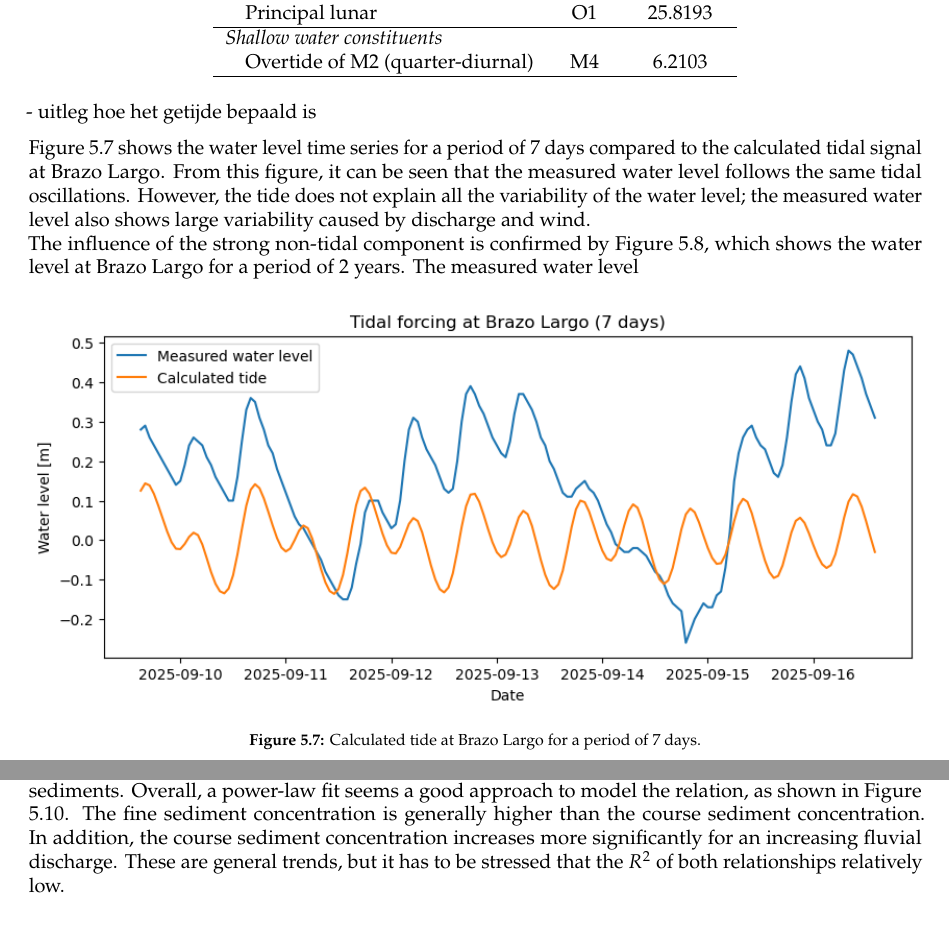
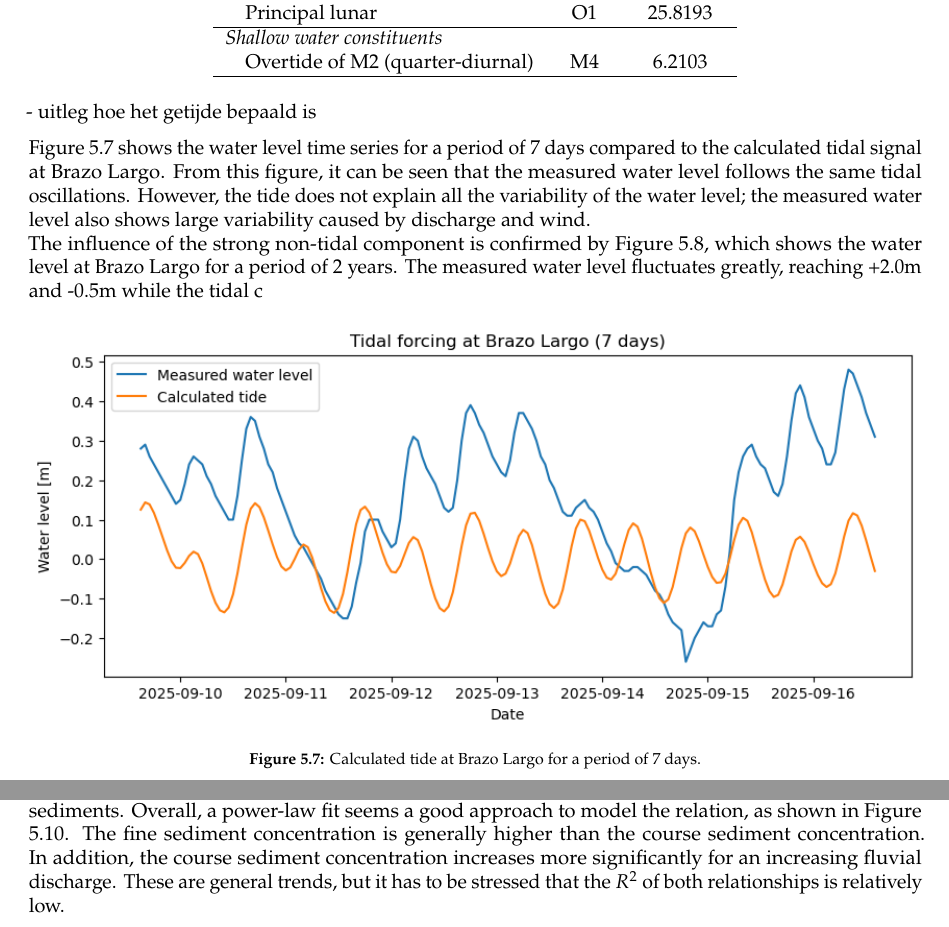
Before and after one commit to Njeapp2/bibtex, a LaTeX thesis (report.tex, which reads mainmatter/chapter-5.tex): two parts of pages 29 and 30 of 45, joined at a grey line, cut so that both start at the same text. Compiled offline with pdfLaTeX.

Commit message:
Update on Overleaf.

```diff
--- a/mainmatter/chapter-5.tex
+++ b/mainmatter/chapter-5.tex
@@ -136,7 +136,7 @@ The damping coefficient ($\alpha$) and the tidal delay with respect to San Ferna
 - uitleg hoe het getijde bepaald is
 
 Figure 5.7 shows the water level time series for a period of 7 days compared to the calculated tidal signal at Brazo Largo. From this figure, it can be seen that the measured water level follows the same tidal oscillations. However, the tide does not explain all the variability of the water level; the measured water level also shows large variability caused by discharge and wind.
-\\The influence of the strong non-tidal component is confirmed by Figure 5.8, which shows the water level at Brazo Largo for a period of 2 years. The measured water level
+\\The influence of the strong non-tidal component is confirmed by Figure 5.8, which shows the water level at Brazo Largo for a period of 2 years. The measured water level fluctuates greatly, reaching +2.0m and -0.5m while the tidal c
 
 \begin{figure}[H]
     \centering
@@ -211,7 +211,7 @@ The Paraná Guazu is influenced by both tidal and fluvial controls.
 
 
 \section{Sediment transport}
-From the Brazo Largo measurements, an analysis can be done on the relationship between sediment concentrations and the discharge of the river. Again, a distinction can be made between fine and course sediments. Overall, a power-law fit seems a good approach to model the relation, as shown in Figure \ref{fig:sediments discharge}. The fine sediment concentration is generally higher than the course sediment concentration. In addition, the course sediment concentration increases more significantly for an increasing fluvial discharge. These are general trends, but it has to be stressed that the $R^2$ of both relationships  relatively low.
+From the Brazo Largo measurements, an analysis can be done on the relationship between sediment concentrations and the discharge of the river. Again, a distinction can be made between fine and course sediments. Overall, a power-law fit seems a good approach to model the relation, as shown in Figure \ref{fig:sediments discharge}. The fine sediment concentration is generally higher than the course sediment concentration. In addition, the course sediment concentration increases more significantly for an increasing fluvial discharge. These are general trends, but it has to be stressed that the $R^2$ of both relationships is relatively low.
 
 \begin{figure}
     \centering
```
